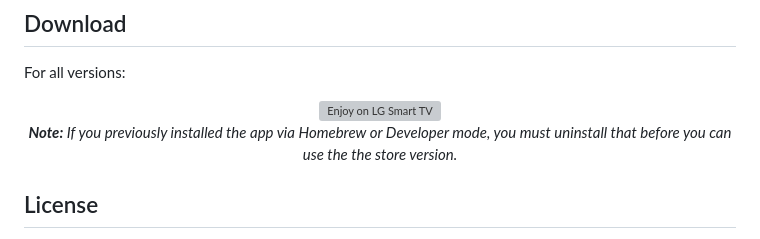
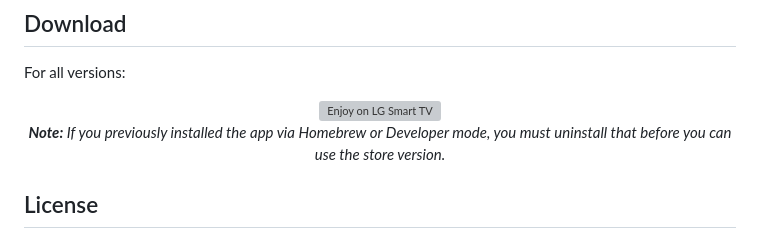
Before and after one commit to jellyfin/jellyfin-webos, a Markdown page: README.md, the part around the change. Drawn GitHub-style; grey boxes are pictures that could not be loaded.

Commit message:
remove extra the
Co-authored-by: Dmitry Lyzo <56478732+dmitrylyzo@users.noreply.github.com>

```diff
--- a/README.md
+++ b/README.md
@@ -9,7 +9,7 @@ For all versions:
 <p align="center">
 <a href="https://us.lgappstv.com/main/tvapp/detail?appId=1030579"><img alt="Enjoy on LG Smart TV" src="https://repo.jellyfin.org/releases/other/lg-badge/LG_BADGE_greyborders_135x40.png"/></a>
 <br/>
-<em><strong>Note:</strong> If you previously installed the app via Homebrew or Developer mode, you must uninstall that before you can use the the store version.</em>
+<em><strong>Note:</strong> If you previously installed the app via Homebrew or Developer mode, you must uninstall that before you can use the store version.</em>
 </p>
 
 
```
